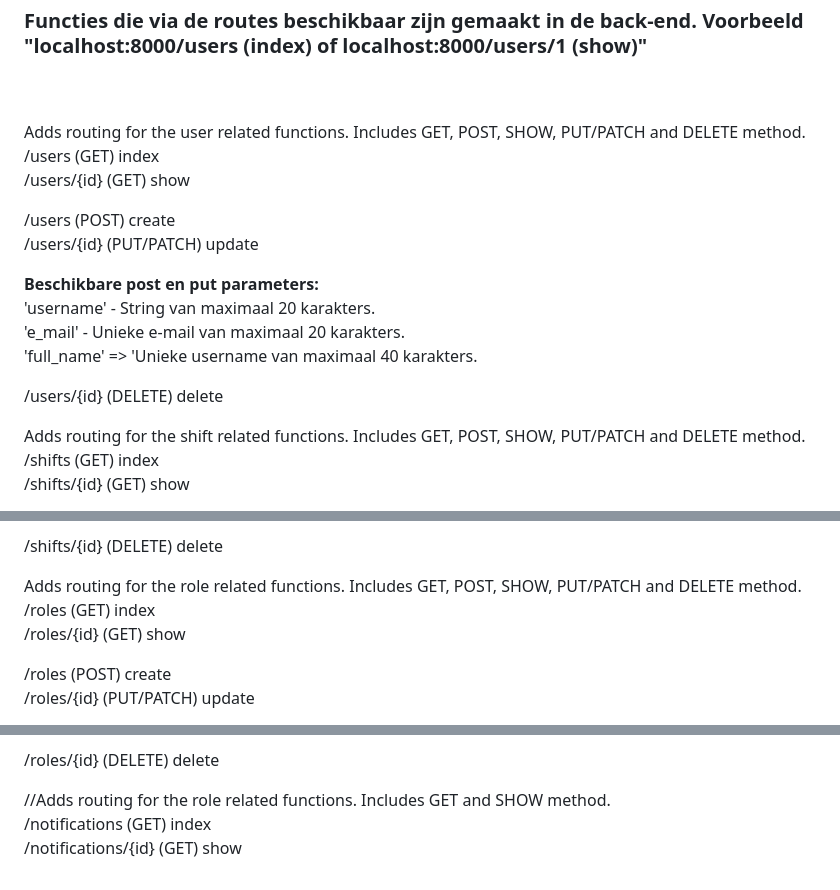
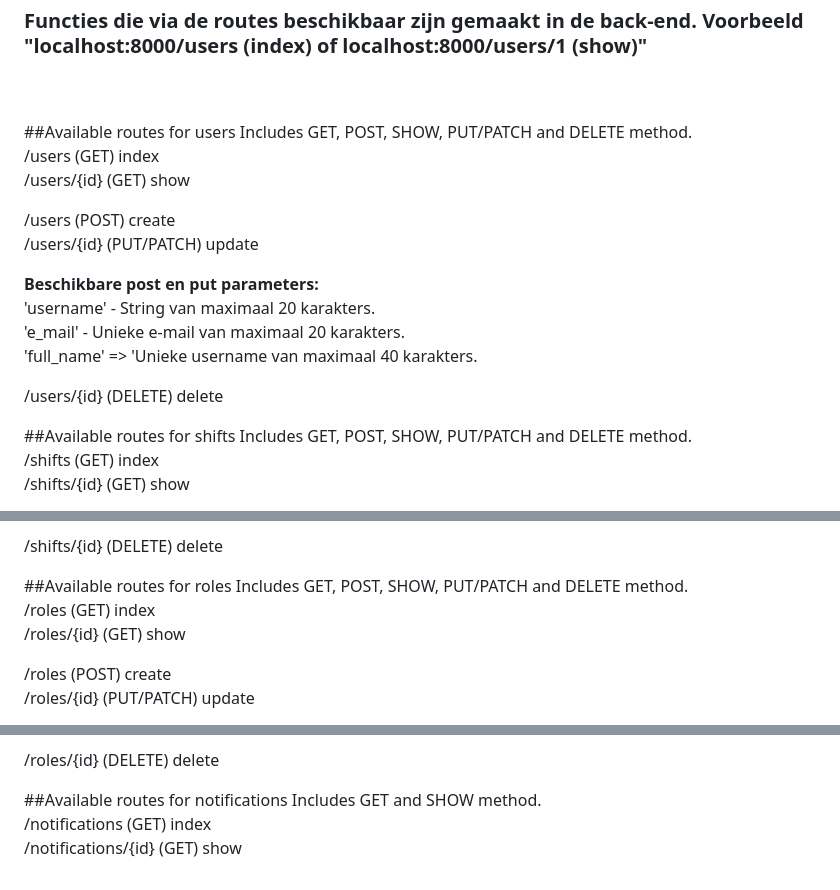
Before and after one commit to WesleyVerbrugge/Shepherd, a Markdown page: README.md, 3 parts joined by grey strips. Drawn GitHub-style.

```diff
--- a/README.md
+++ b/README.md
@@ -28,7 +28,7 @@ Hiermee worden een aantal willekeurige test-gebruikers aangemaakt die gebruikt k
 
 <h3>Functies die via de routes beschikbaar zijn gemaakt in de back-end. Voorbeeld "localhost:8000/users (index) of localhost:8000/users/1 (show)"</h3><br><br>
 
-Adds routing for the user related functions. Includes GET, POST, SHOW, PUT/PATCH and DELETE method. <br>
+##Available routes for users Includes GET, POST, SHOW, PUT/PATCH and DELETE method. <br>
  /users (GET) index <br>
  /users/{id} (GET) show <br>
 
@@ -43,7 +43,7 @@ Adds routing for the user related functions. Includes GET, POST, SHOW, PUT/PATCH
  /users/{id} (DELETE) delete <br>
 
 
-Adds routing for the shift related functions. Includes GET, POST, SHOW, PUT/PATCH and DELETE method. <br>
+##Available routes for shifts Includes GET, POST, SHOW, PUT/PATCH and DELETE method. <br>
  /shifts (GET) index <br>
  /shifts/{id} (GET) show <br>
 
@@ -61,7 +61,7 @@ Adds routing for the shift related functions. Includes GET, POST, SHOW, PUT/PATC
  /shifts/{id} (DELETE) delete <br>
 
 
-Adds routing for the role related functions. Includes GET, POST, SHOW, PUT/PATCH and DELETE method. <br>
+##Available routes for roles Includes GET, POST, SHOW, PUT/PATCH and DELETE method. <br>
  /roles (GET) index <br>
  /roles/{id} (GET) show <br>
 
@@ -78,6 +78,6 @@ Adds routing for the role related functions. Includes GET, POST, SHOW, PUT/PATCH
 
  /roles/{id} (DELETE) delete <br>
 
-//Adds routing for the role related functions. Includes GET and SHOW method. <br>
+##Available routes for notifications Includes GET and SHOW method. <br>
  /notifications (GET) index <br>
  /notifications/{id} (GET) show <br>
```
